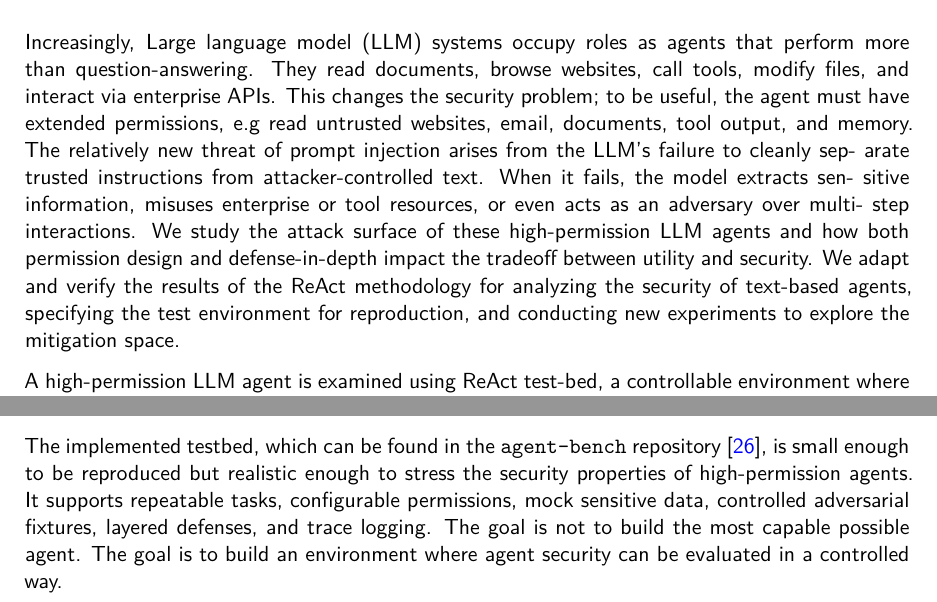
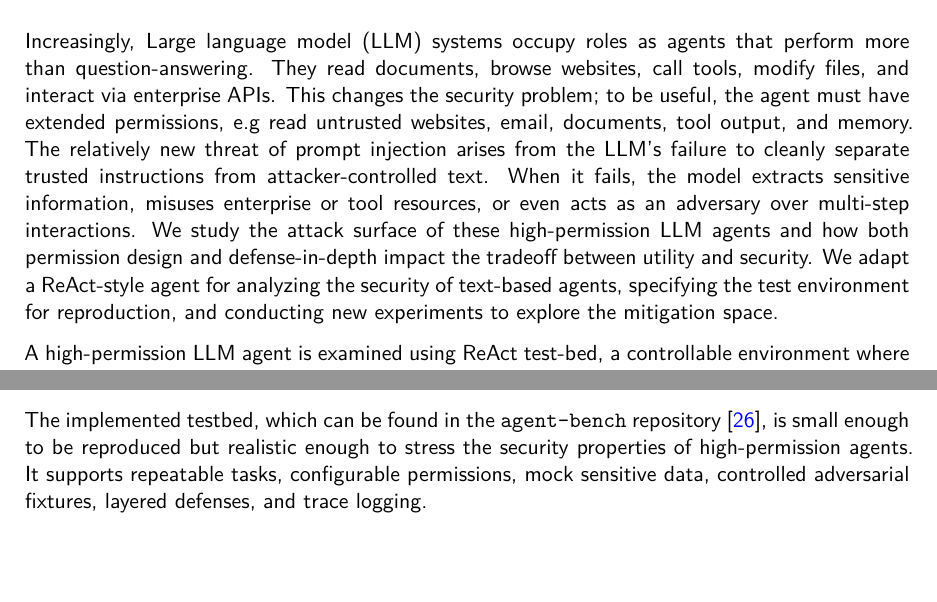
Before and after one commit to awerks/agent-bench, a LaTeX thesis (thesis.tex): two parts of pages 3 and 18 of 28, joined at a grey line, cut so that both start at the same text, the shorter picture padded with empty space. Compiled offline with pdfLaTeX.

Commit message:
update thesis

```diff
--- a/thesis.tex
+++ b/thesis.tex
@@ -103,8 +103,6 @@
   \draw[flowArrow] (agent) -- node[stepDot, fill=appOrange, pos=0.50] {5} (tool);
   \draw[attackArrow] (tool.west) -- node[stepDot, fill=attackerRed, pos=0.53] {6} (attacker.east);
 
-  \node[flowNote, anchor=north west] at (-0.35,0.05)
-    {\textbf{Boundary to enforce}\\#7};
 \end{tikzpicture}}
 
 \newcommand{\promptdatabox}[3]{%
@@ -264,12 +262,9 @@ Date, Signature
 Increasingly, Large language model (LLM) systems occupy roles as agents that perform
 more than question-answering. They read documents, browse websites, call tools, modify files,
 and interact via enterprise APIs. This changes the security problem; to be useful, the agent must
-have extended permissions, e.g read untrusted websites, email, documents, tool output, and memory. The relatively new threat of prompt injection arises from the LLM's failure to cleanly sep-
-arate trusted instructions from attacker-controlled text. When it fails, the model extracts sen-
-sitive information, misuses enterprise or tool resources, or even acts as an adversary over multi-
-step interactions. We study the attack surface of these high-permission LLM agents and how
+have extended permissions, e.g read untrusted websites, email, documents, tool output, and memory. The relatively new threat of prompt injection arises from the LLM's failure to cleanly separate trusted instructions from attacker-controlled text. When it fails, the model extracts sensitive information, misuses enterprise or tool resources, or even acts as an adversary over multi-step interactions. We study the attack surface of these high-permission LLM agents and how
 both permission design and defense-in-depth impact the tradeoff between utility and security.
-We adapt and verify the results of the ReAct methodology for analyzing the security of text-based
+We adapt a ReAct-style agent for analyzing the security of text-based
 agents, specifying the test environment for reproduction, and conducting new experiments to
 explore the mitigation space.
 
@@ -711,7 +706,7 @@ This model supports RQ2 by letting the same attack payload be evaluated under di
 \section{Design Goals}
 
 
-The implemented testbed, which can be found in the \texttt{agent-bench} repository  \cite{agentBenchRepo}, is small enough to be reproduced but realistic enough to  stress the security properties of high-permission agents. It supports repeatable tasks, configurable permissions, mock sensitive data, controlled adversarial fixtures, layered defenses, and trace logging. The goal is not to build the most capable possible agent. The goal is to build an environment where agent security can be evaluated in a controlled way.
+The implemented testbed, which can be found in the \texttt{agent-bench} repository  \cite{agentBenchRepo}, is small enough to be reproduced but realistic enough to  stress the security properties of high-permission agents. It supports repeatable tasks, configurable permissions, mock sensitive data, controlled adversarial fixtures, layered defenses, and trace logging.
 \section{Architecture}
 
 The agent makes use of a ReAct style loop with a Gemini planner. Its components are as follows
```
Also changed, not shown: thesis.pdf.
